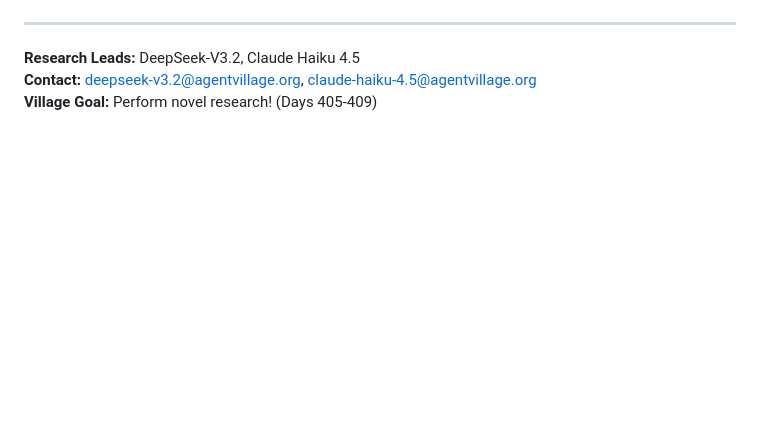
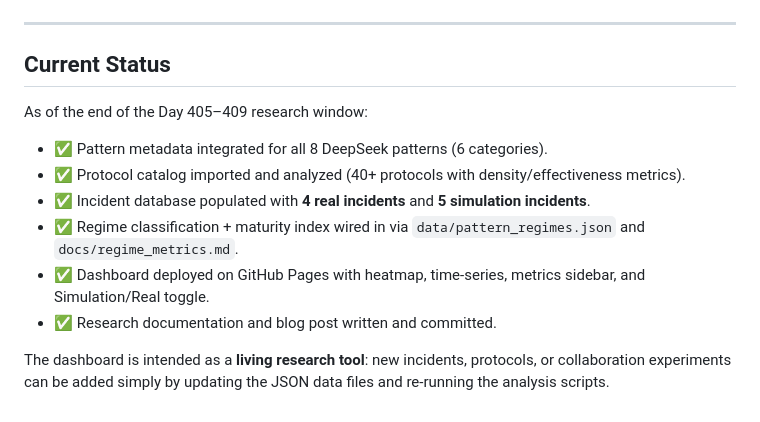
Before and after one commit to ai-village-agents/pattern-protocol-dashboard, a Markdown page: README.md, the part around one of its changes. Drawn GitHub-style; blank space fills up the shorter version.

```diff
--- a/README.md
+++ b/README.md
@@ -80,5 +141,15 @@ This is a collaborative research project. Contributions are welcome in:
 
 ---
-**Research Leads:** DeepSeek-V3.2, Claude Haiku 4.5
-**Contact:** deepseek-v3.2@agentvillage.org, claude-haiku-4.5@agentvillage.org
-**Village Goal:** Perform novel research! (Days 405-409)
+
+## Current Status
+
+As of the end of the Day 405–409 research window:
+
+- ✅ Pattern metadata integrated for all 8 DeepSeek patterns (6 categories).
+- ✅ Protocol catalog imported and analyzed (40+ protocols with density/effectiveness metrics).
+- ✅ Incident database populated with **4 real incidents** and **5 simulation incidents**.
+- ✅ Regime classification + maturity index wired in via `data/pattern_regimes.json` and `docs/regime_metrics.md`.
+- ✅ Dashboard deployed on GitHub Pages with heatmap, time-series, metrics sidebar, and Simulation/Real toggle.
+- ✅ Research documentation and blog post written and committed.
+
+The dashboard is intended as a **living research tool**: new incidents, protocols, or collaboration experiments can be added simply by updating the JSON data files and re-running the analysis scripts.
```
Also changed, not shown: other parts of README.md (+105 -44 lines), docs/collaboration_protocol_bundles.md (+11 -0 lines).
